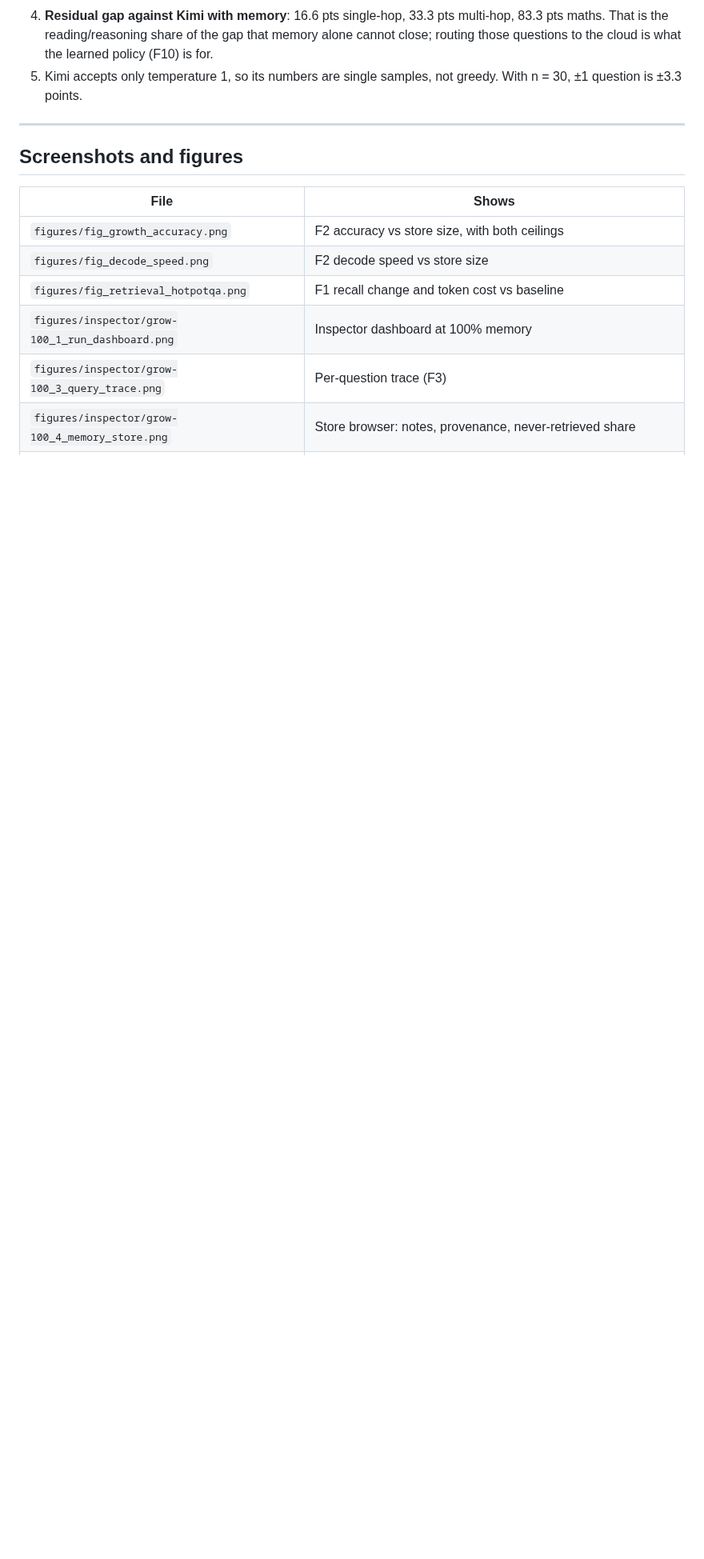
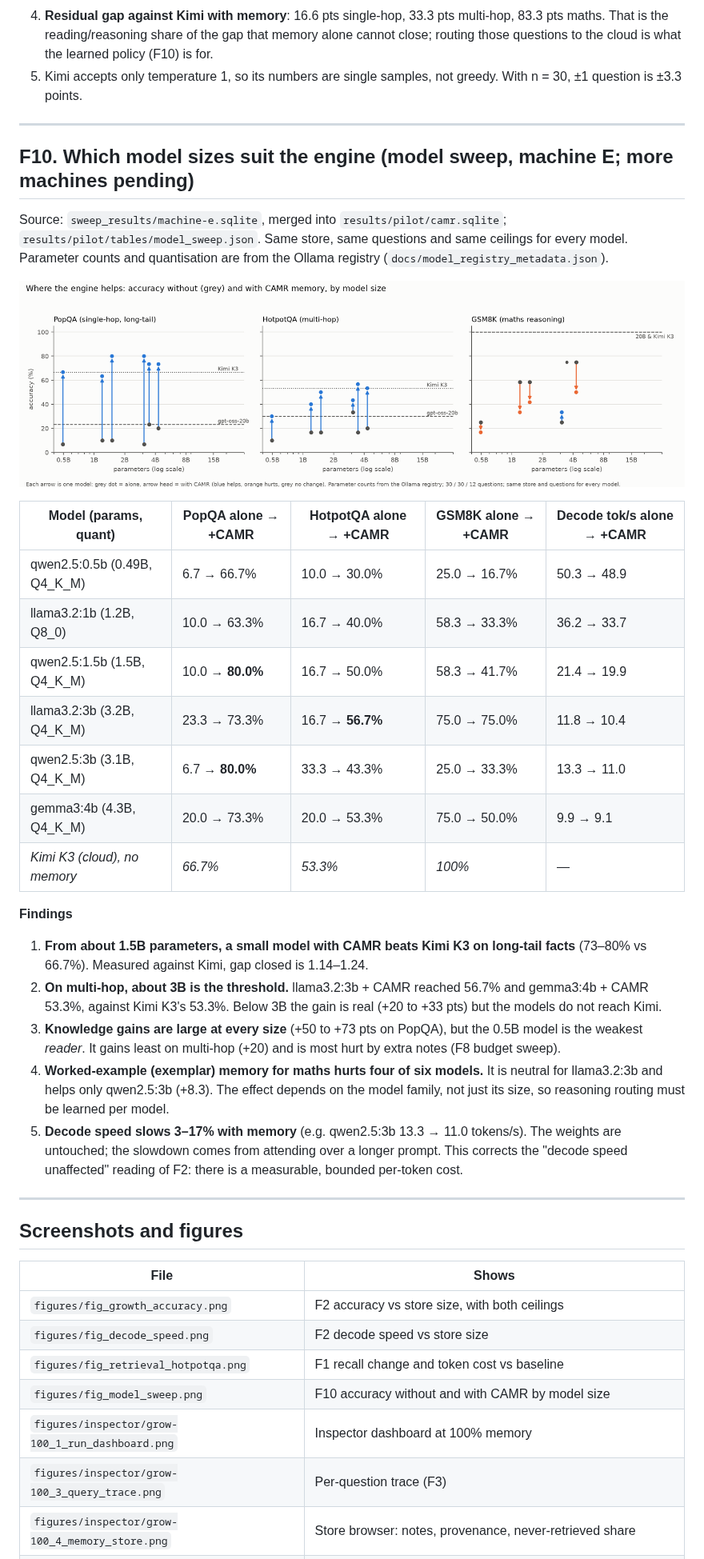
Before and after one commit to Satasdin/CAMR, a Markdown page: docs/FINDINGS.md, the part around the change. Shown at 80% size. Rendered like a GitHub page; pictures changed too: docs/figures/fig_model_sweep.png (added); blank space fills up the shorter version.

Commit message:
Findings F10: model-size sweep (machine E) with figure; sweep figure readability fixes

```diff
--- a/docs/FINDINGS.md
+++ b/docs/FINDINGS.md
@@ -229,6 +229,31 @@ Source: `results/pilot/camr.sqlite` (labels `main`, `kimi`, `kimi-k2.6`) and `ta
 
 ---
 
+## F10. Which model sizes suit the engine (model sweep, machine E; more machines pending)
+
+Source: `sweep_results/machine-e.sqlite`, merged into `results/pilot/camr.sqlite`; `results/pilot/tables/model_sweep.json`. Same store, same questions and same ceilings for every model. Parameter counts and quantisation are from the Ollama registry (`docs/model_registry_metadata.json`).
+
+![Accuracy without and with CAMR by model size](figures/fig_model_sweep.png)
+
+| Model (params, quant) | PopQA alone → +CAMR | HotpotQA alone → +CAMR | GSM8K alone → +CAMR | Decode tok/s alone → +CAMR |
+|---|---|---|---|---|
+| qwen2.5:0.5b (0.49B, Q4_K_M) | 6.7 → 66.7% | 10.0 → 30.0% | 25.0 → 16.7% | 50.3 → 48.9 |
+| llama3.2:1b (1.2B, Q8_0) | 10.0 → 63.3% | 16.7 → 40.0% | 58.3 → 33.3% | 36.2 → 33.7 |
+| qwen2.5:1.5b (1.5B, Q4_K_M) | 10.0 → **80.0%** | 16.7 → 50.0% | 58.3 → 41.7% | 21.4 → 19.9 |
+| llama3.2:3b (3.2B, Q4_K_M) | 23.3 → 73.3% | 16.7 → **56.7%** | 75.0 → 75.0% | 11.8 → 10.4 |
+| qwen2.5:3b (3.1B, Q4_K_M) | 6.7 → **80.0%** | 33.3 → 43.3% | 25.0 → 33.3% | 13.3 → 11.0 |
+| gemma3:4b (4.3B, Q4_K_M) | 20.0 → 73.3% | 20.0 → 53.3% | 75.0 → 50.0% | 9.9 → 9.1 |
+| *Kimi K3 (cloud), no memory* | *66.7%* | *53.3%* | *100%* | — |
+
+**Findings**
+1. **From about 1.5B parameters, a small model with CAMR beats Kimi K3 on long-tail facts** (73–80% vs 66.7%). Measured against Kimi, gap closed is 1.14–1.24.
+2. **On multi-hop, about 3B is the threshold.** llama3.2:3b + CAMR reached 56.7% and gemma3:4b + CAMR 53.3%, against Kimi K3's 53.3%. Below 3B the gain is real (+20 to +33 pts) but the models do not reach Kimi.
+3. **Knowledge gains are large at every size** (+50 to +73 pts on PopQA), but the 0.5B model is the weakest *reader*. It gains least on multi-hop (+20) and is most hurt by extra notes (F8 budget sweep).
+4. **Worked-example (exemplar) memory for maths hurts four of six models.** It is neutral for llama3.2:3b and helps only qwen2.5:3b (+8.3). The effect depends on the model family, not just its size, so reasoning routing must be learned per model.
+5. **Decode speed slows 3–17% with memory** (e.g. qwen2.5:3b 13.3 → 11.0 tokens/s). The weights are untouched; the slowdown comes from attending over a longer prompt. This corrects the "decode speed unaffected" reading of F2: there is a measurable, bounded per-token cost.
+
+---
+
 ## Screenshots and figures
 
 | File | Shows |
@@ -236,6 +261,7 @@ Source: `results/pilot/camr.sqlite` (labels `main`, `kimi`, `kimi-k2.6`) and `ta
 | `figures/fig_growth_accuracy.png` | F2 accuracy vs store size, with both ceilings |
 | `figures/fig_decode_speed.png` | F2 decode speed vs store size |
 | `figures/fig_retrieval_hotpotqa.png` | F1 recall change and token cost vs baseline |
+| `figures/fig_model_sweep.png` | F10 accuracy without and with CAMR by model size |
 | `figures/inspector/grow-100_1_run_dashboard.png` | Inspector dashboard at 100% memory |
 | `figures/inspector/grow-100_3_query_trace.png` | Per-question trace (F3) |
 | `figures/inspector/grow-100_4_memory_store.png` | Store browser: notes, provenance, never-retrieved share |
```
Also changed, not shown: 1 other file.
